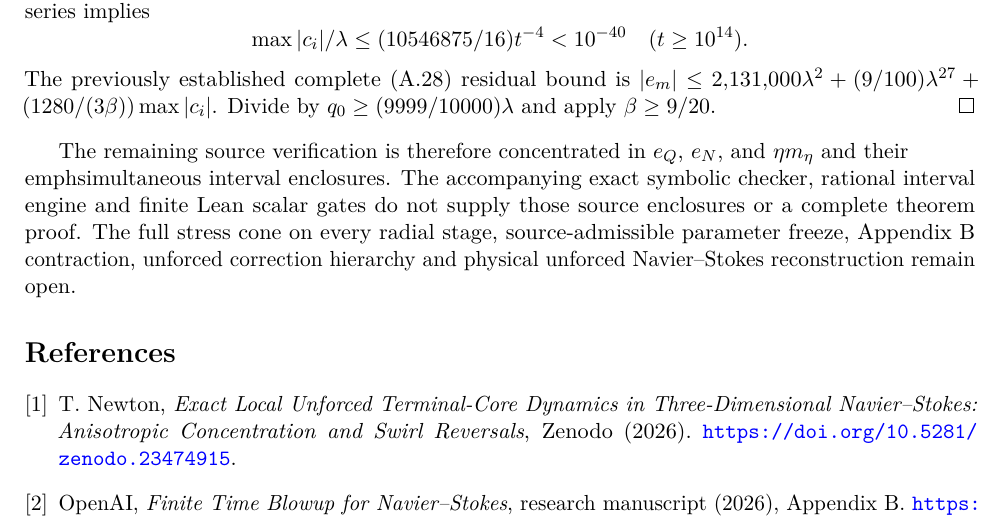
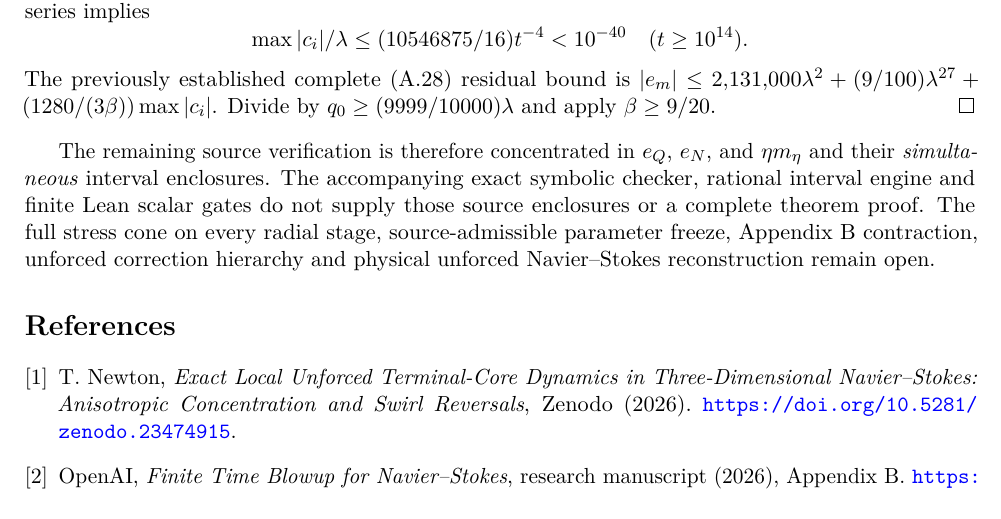
Before and after one commit to tonynewton79-web/unforced-navier-stokes-lean, a LaTeX paper (TerminalCore2026/Terminal_Core_Cumulative_Analytic_Amendment.tex, which reads TerminalCore2026/A29_A30_Exact_Residual_and_Certification_Insert.tex): part of page 55 of 55, cut so that both start at the same text. Compiled offline with pdfLaTeX.

Commit message:
Correct publication LaTeX emphasis command in pulse certification insert

```diff
--- a/TerminalCore2026/A29_A30_Exact_Residual_and_Certification_Insert.tex
+++ b/TerminalCore2026/A29_A30_Exact_Residual_and_Certification_Insert.tex
@@ -129,7 +129,7 @@ $\beta\ge9/20$.
 \end{proof}
 
 The remaining source verification is therefore concentrated in
-$e_Q$, $e_N$, and $\eta m_\eta$ and their \\emph{simultaneous}
+$e_Q$, $e_N$, and $\eta m_\eta$ and their \emph{simultaneous}
 interval enclosures. The accompanying exact symbolic checker,
 rational interval engine and finite Lean scalar gates do not
 supply those source enclosures or a complete theorem proof.
```
